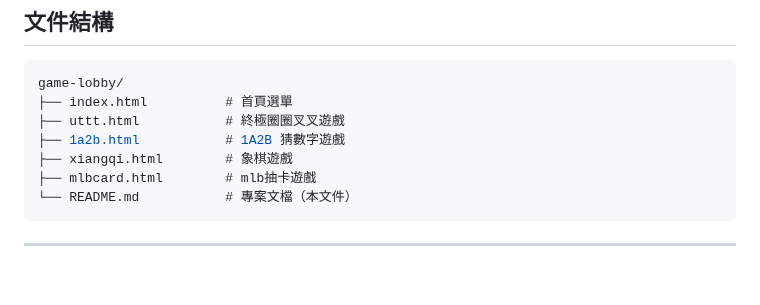
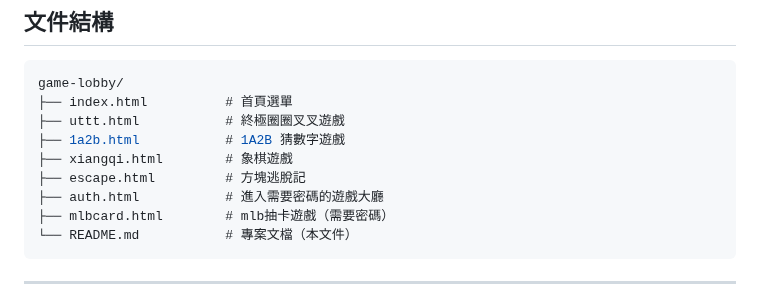
Before and after one commit to HUGAR67/game-lobby, a Markdown page: README.md, the part around the change. Drawn GitHub-style; blank space fills up the shorter version.

````diff
--- a/README.md
+++ b/README.md
@@ -171,7 +171,9 @@ game-lobby/
 ├── uttt.html           # 終極圈圈叉叉遊戲
 ├── 1a2b.html           # 1A2B 猜數字遊戲
 ├── xiangqi.html        # 象棋遊戲
-├── mlbcard.html        # mlb抽卡遊戲
+├── escape.html         # 方塊逃脫記
+├── auth.html           # 進入需要密碼的遊戲大廳
+├── mlbcard.html        # mlb抽卡遊戲（需要密碼）
 └── README.md           # 專案文檔（本文件）
 ```
 
````
